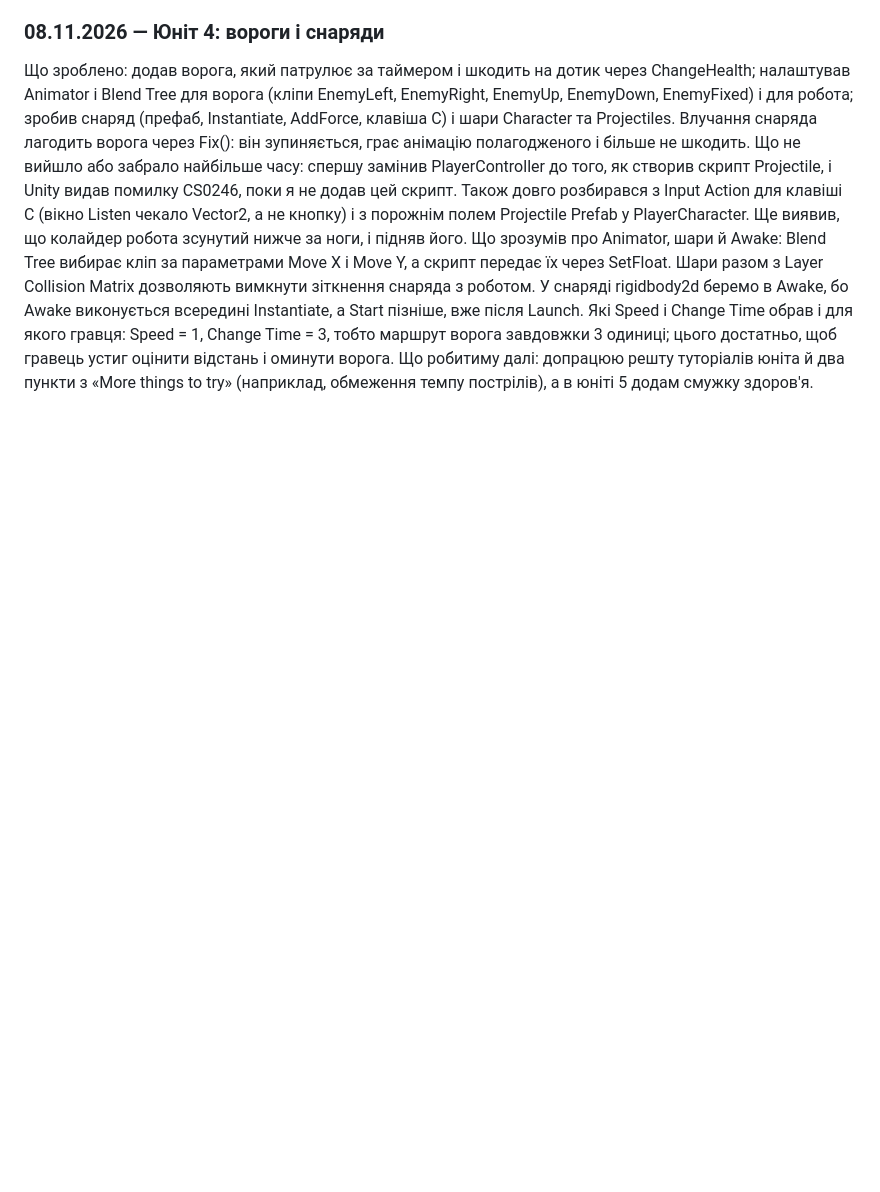
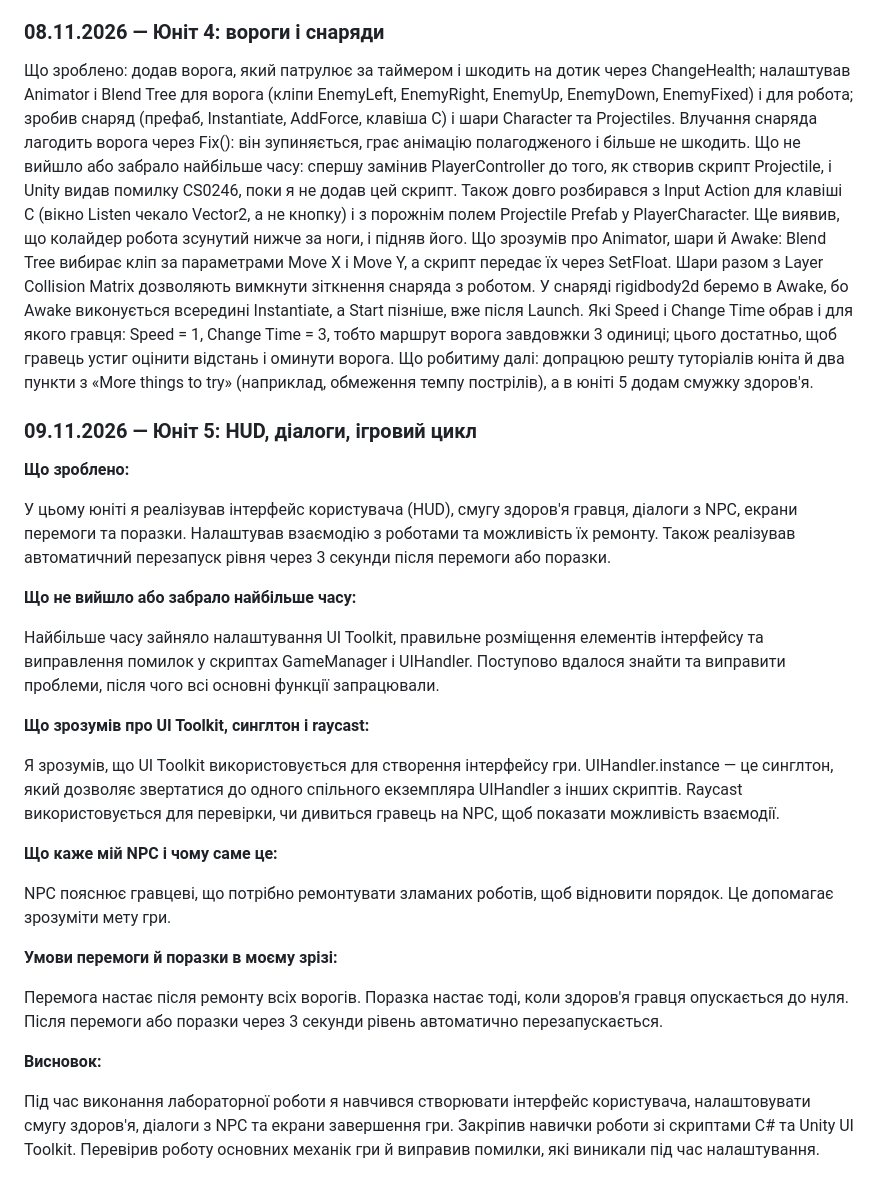
Before and after one commit to Dima-200/robot-repair-vasylevych, a Markdown page: README.md, the part around the change. Drawn GitHub-style; blank space fills up the shorter version.

```diff
--- a/README.md
+++ b/README.md
@@ -48,3 +48,29 @@ Time Invincible = 2 с. Цього достатньо, щоб гравець у
 Що зрозумів про Animator, шари й Awake: Blend Tree вибирає кліп за параметрами Move X і Move Y, а скрипт передає їх через SetFloat. Шари разом з Layer Collision Matrix дозволяють вимкнути зіткнення снаряда з роботом. У снаряді rigidbody2d беремо в Awake, бо Awake виконується всередині Instantiate, а Start пізніше, вже після Launch.
 Які Speed і Change Time обрав і для якого гравця: Speed = 1, Change Time = 3, тобто маршрут ворога завдовжки 3 одиниці; цього достатньо, щоб гравець устиг оцінити відстань і оминути ворога.
 Що робитиму далі: допрацюю решту туторіалів юніта й два пункти з «More things to try» (наприклад, обмеження темпу пострілів), а в юніті 5 додам смужку здоров'я.
+
+### 09.11.2026 — Юніт 5: HUD, діалоги, ігровий цикл
+
+**Що зроблено:**
+
+У цьому юніті я реалізував інтерфейс користувача (HUD), смугу здоров'я гравця, діалоги з NPC, екрани перемоги та поразки. Налаштував взаємодію з роботами та можливість їх ремонту. Також реалізував автоматичний перезапуск рівня через 3 секунди після перемоги або поразки.
+
+**Що не вийшло або забрало найбільше часу:**
+
+Найбільше часу зайняло налаштування UI Toolkit, правильне розміщення елементів інтерфейсу та виправлення помилок у скриптах GameManager і UIHandler. Поступово вдалося знайти та виправити проблеми, після чого всі основні функції запрацювали.
+
+**Що зрозумів про UI Toolkit, синглтон і raycast:**
+
+Я зрозумів, що UI Toolkit використовується для створення інтерфейсу гри. UIHandler.instance — це синглтон, який дозволяє звертатися до одного спільного екземпляра UIHandler з інших скриптів. Raycast використовується для перевірки, чи дивиться гравець на NPC, щоб показати можливість взаємодії.
+
+**Що каже мій NPC і чому саме це:**
+
+NPC пояснює гравцеві, що потрібно ремонтувати зламаних роботів, щоб відновити порядок. Це допомагає зрозуміти мету гри.
+
+**Умови перемоги й поразки в моєму зрізі:**
+
+Перемога настає після ремонту всіх ворогів. Поразка настає тоді, коли здоров'я гравця опускається до нуля. Після перемоги або поразки через 3 секунди рівень автоматично перезапускається.
+
+**Висновок:**
+
+Під час виконання лабораторної роботи я навчився створювати інтерфейс користувача, налаштовувати смугу здоров'я, діалоги з NPC та екрани завершення гри. Закріпив навички роботи зі скриптами C# та Unity UI Toolkit. Перевірив роботу основних механік гри й виправив помилки, які виникали під час налаштування.
```
